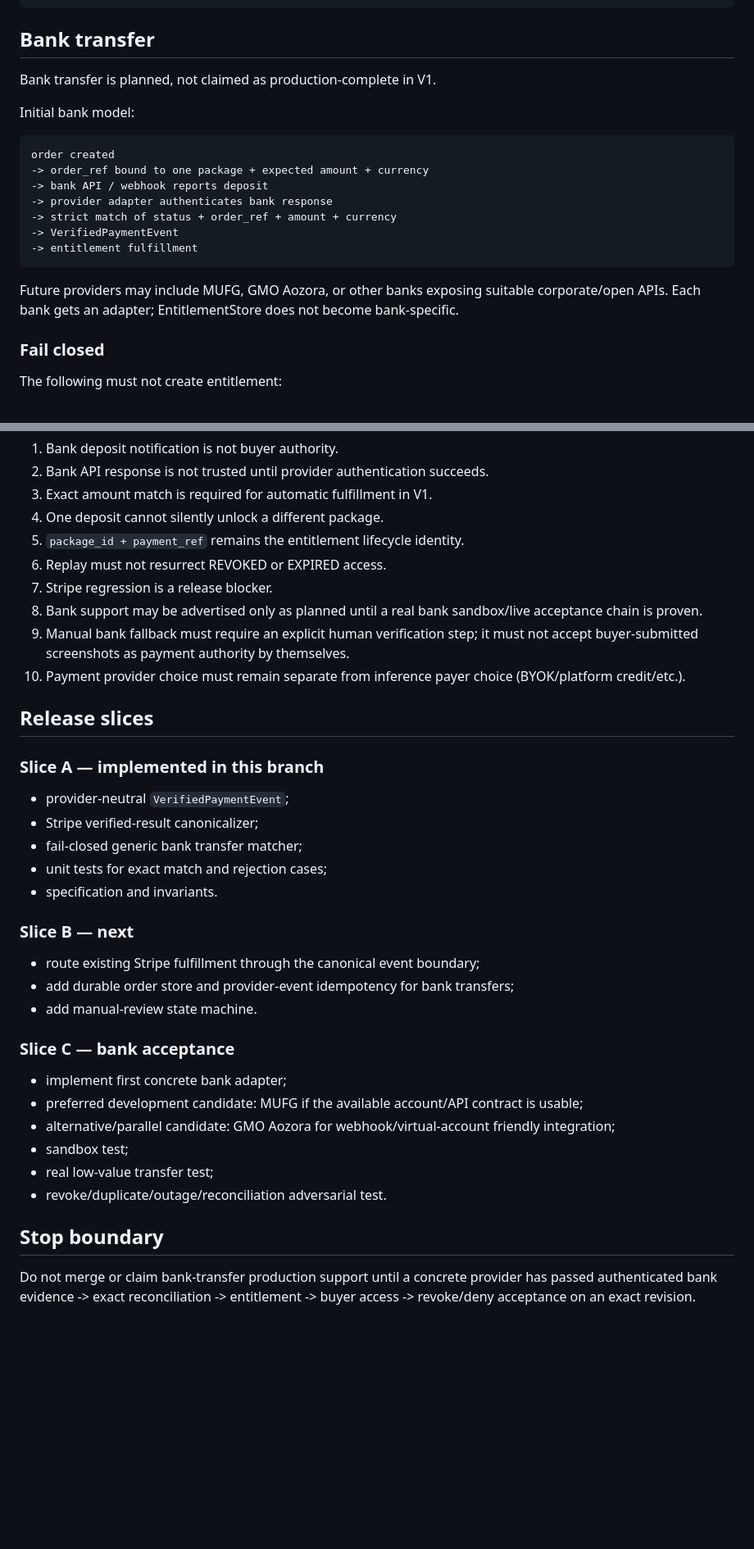
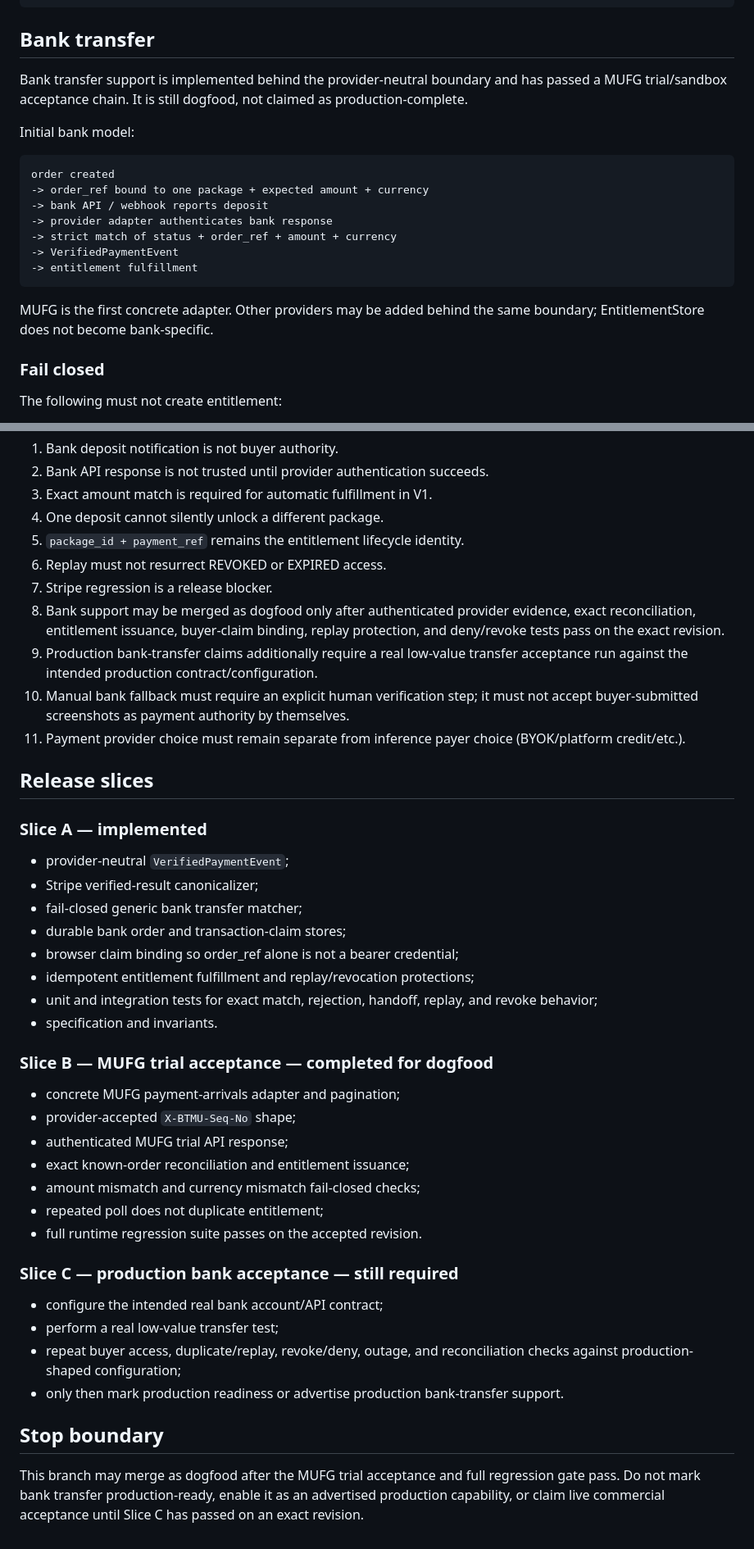
Before and after one commit to nobutakayamauchi/WebAI-Bridge, a Markdown page: docs/PAYMENT_ADAPTER_V1.md, 2 parts joined by grey strips. Shown at 82% size. GitHub-like rendering; blank space fills up the shorter version.

Commit message:
docs: align payment adapter gate with MUFG trial acceptance

````diff
--- a/docs/PAYMENT_ADAPTER_V1.md
+++ b/docs/PAYMENT_ADAPTER_V1.md
@@ -46,7 +46,7 @@ Stripe webhook / Checkout completion
 
 ## Bank transfer
 
-Bank transfer is planned, not claimed as production-complete in V1.
+Bank transfer support is implemented behind the provider-neutral boundary and has passed a MUFG trial/sandbox acceptance chain. It is still dogfood, not claimed as production-complete.
 
 Initial bank model:
 
@@ -60,7 +60,7 @@ order created
 -> entitlement fulfillment
 ```
 
-Future providers may include MUFG, GMO Aozora, or other banks exposing suitable corporate/open APIs. Each bank gets an adapter; EntitlementStore does not become bank-specific.
+MUFG is the first concrete adapter. Other providers may be added behind the same boundary; EntitlementStore does not become bank-specific.
 
 ### Fail closed
 
@@ -88,35 +88,41 @@ Ambiguous payments go to manual review. They are never auto-granted.
 5. `package_id + payment_ref` remains the entitlement lifecycle identity.
 6. Replay must not resurrect REVOKED or EXPIRED access.
 7. Stripe regression is a release blocker.
-8. Bank support may be advertised only as planned until a real bank sandbox/live acceptance chain is proven.
-9. Manual bank fallback must require an explicit human verification step; it must not accept buyer-submitted screenshots as payment authority by themselves.
-10. Payment provider choice must remain separate from inference payer choice (BYOK/platform credit/etc.).
+8. Bank support may be merged as dogfood only after authenticated provider evidence, exact reconciliation, entitlement issuance, buyer-claim binding, replay protection, and deny/revoke tests pass on the exact revision.
+9. Production bank-transfer claims additionally require a real low-value transfer acceptance run against the intended production contract/configuration.
+10. Manual bank fallback must require an explicit human verification step; it must not accept buyer-submitted screenshots as payment authority by themselves.
+11. Payment provider choice must remain separate from inference payer choice (BYOK/platform credit/etc.).
 
 ## Release slices
 
-### Slice A — implemented in this branch
+### Slice A — implemented
 
 - provider-neutral `VerifiedPaymentEvent`;
 - Stripe verified-result canonicalizer;
 - fail-closed generic bank transfer matcher;
-- unit tests for exact match and rejection cases;
+- durable bank order and transaction-claim stores;
+- browser claim binding so order_ref alone is not a bearer credential;
+- idempotent entitlement fulfillment and replay/revocation protections;
+- unit and integration tests for exact match, rejection, handoff, replay, and revoke behavior;
 - specification and invariants.
 
-### Slice B — next
+### Slice B — MUFG trial acceptance — completed for dogfood
 
-- route existing Stripe fulfillment through the canonical event boundary;
-- add durable order store and provider-event idempotency for bank transfers;
-- add manual-review state machine.
+- concrete MUFG payment-arrivals adapter and pagination;
+- provider-accepted `X-BTMU-Seq-No` shape;
+- authenticated MUFG trial API response;
+- exact known-order reconciliation and entitlement issuance;
+- amount mismatch and currency mismatch fail-closed checks;
+- repeated poll does not duplicate entitlement;
+- full runtime regression suite passes on the accepted revision.
 
-### Slice C — bank acceptance
+### Slice C — production bank acceptance — still required
 
-- implement first concrete bank adapter;
-- preferred development candidate: MUFG if the available account/API contract is usable;
-- alternative/parallel candidate: GMO Aozora for webhook/virtual-account friendly integration;
-- sandbox test;
-- real low-value transfer test;
-- revoke/duplicate/outage/reconciliation adversarial test.
+- configure the intended real bank account/API contract;
+- perform a real low-value transfer test;
+- repeat buyer access, duplicate/replay, revoke/deny, outage, and reconciliation checks against production-shaped configuration;
+- only then mark production readiness or advertise production bank-transfer support.
 
 ## Stop boundary
 
-Do not merge or claim bank-transfer production support until a concrete provider has passed authenticated bank evidence -> exact reconciliation -> entitlement -> buyer access -> revoke/deny acceptance on an exact revision.
+This branch may merge as dogfood after the MUFG trial acceptance and full regression gate pass. Do not mark bank transfer production-ready, enable it as an advertised production capability, or claim live commercial acceptance until Slice C has passed on an exact revision.
````
